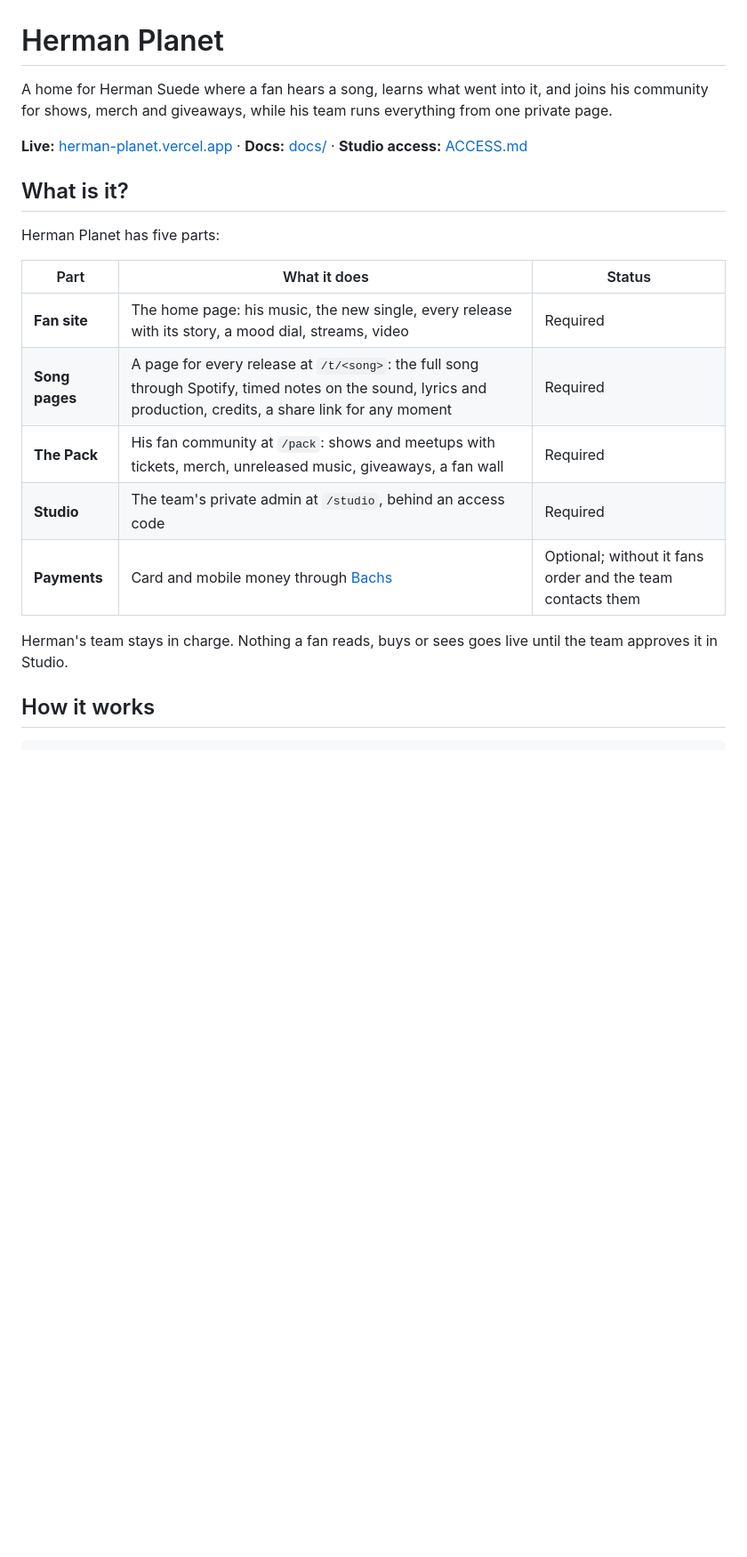
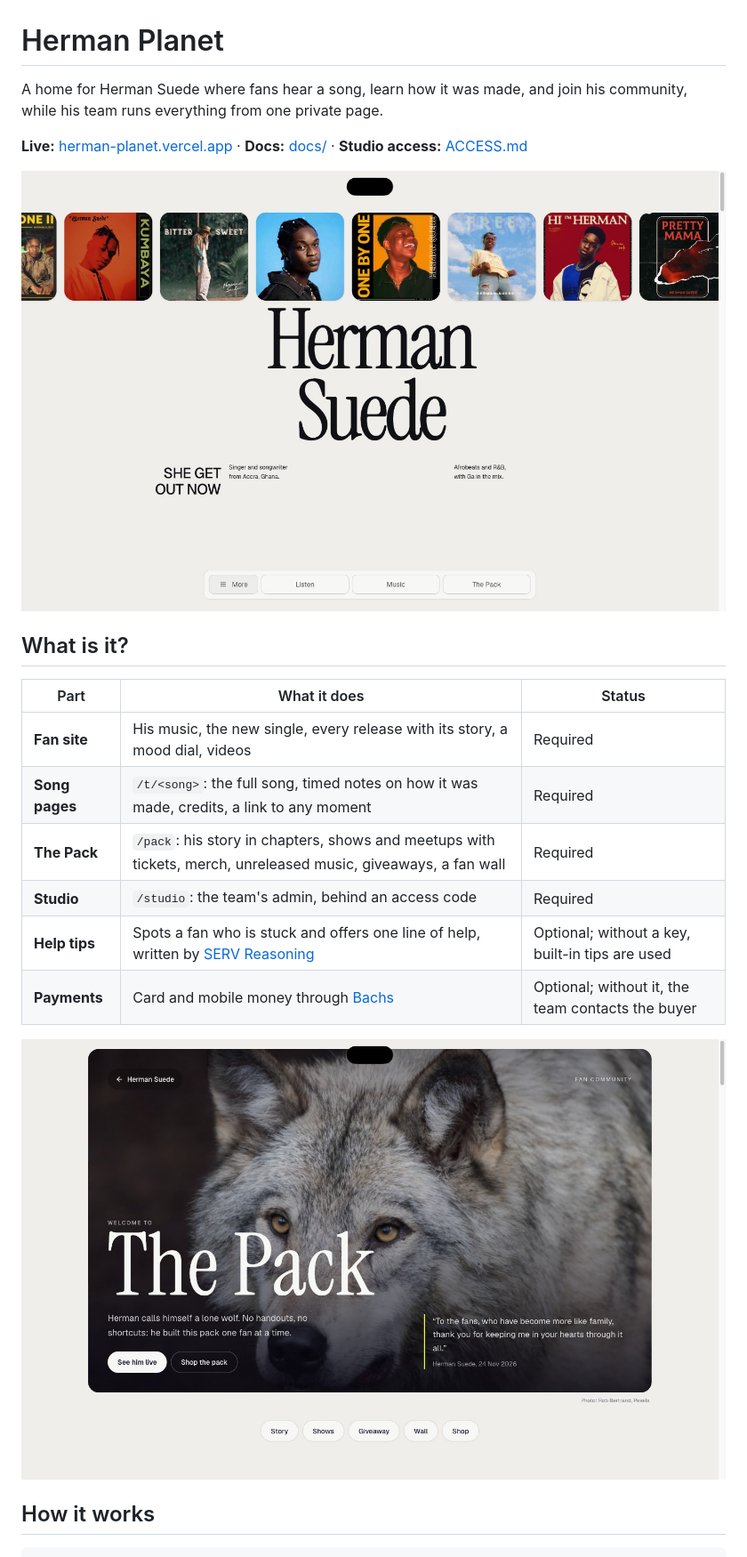
Before and after one commit to fozagtx/herman-planet, a Markdown page: README.md, the part around one of its changes. Shown at 89% size. Rendered like a GitHub page; pictures changed too: docs/img/home-page.jpg (added), docs/img/pack-hero.jpg (added); blank space fills up the shorter version.

```diff
--- a/README.md
+++ b/README.md
@@ -1,22 +1,23 @@
 # Herman Planet
 
-A home for Herman Suede where a fan hears a song, learns what went into it, and joins his community for shows, merch and giveaways, while his team runs everything from one private page.
+A home for Herman Suede where fans hear a song, learn how it was made, and join his community, while his team runs everything from one private page.
 
 **Live:** [herman-planet.vercel.app](https://herman-planet.vercel.app) · **Docs:** [docs/](docs/README.md) · **Studio access:** [ACCESS.md](ACCESS.md)
 
+![Home page](docs/img/home-page.jpg)
+
 ## What is it?
-
-Herman Planet has five parts:
 
 | Part | What it does | Status |
 |---|---|---|
-| **Fan site** | The home page: his music, the new single, every release with its story, a mood dial, streams, video | Required |
-| **Song pages** | A page for every release at `/t/<song>`: the full song through Spotify, timed notes on the sound, lyrics and production, credits, a share link for any moment | Required |
-| **The Pack** | His fan community at `/pack`: shows and meetups with tickets, merch, unreleased music, giveaways, a fan wall | Required |
-| **Studio** | The team's private admin at `/studio`, behind an access code | Required |
-| **Payments** | Card and mobile money through [Bachs](https://bachs.io) | Optional; without it fans order and the team contacts them |
+| **Fan site** | His music, the new single, every release with its story, a mood dial, videos | Required |
+| **Song pages** | `/t/<song>`: the full song, timed notes on how it was made, credits, a link to any moment | Required |
+| **The Pack** | `/pack`: his story in chapters, shows and meetups with tickets, merch, unreleased music, giveaways, a fan wall | Required |
+| **Studio** | `/studio`: the team's admin, behind an access code | Required |
+| **Help tips** | Spots a fan who is stuck and offers one line of help, written by [SERV Reasoning](https://docs.openserv.ai) | Optional; without a key, built-in tips are used |
+| **Payments** | Card and mobile money through [Bachs](https://bachs.io) | Optional; without it, the team contacts the buyer |
 
-Herman's team stays in charge. Nothing a fan reads, buys or sees goes live until the team approves it in Studio.
+![The Pack](docs/img/pack-hero.jpg)
 
 ## How it works
 
```
Also changed, not shown: other parts of README.md (+62 -75 lines), docs/img/help-tip.jpg (added), 16 other files.
